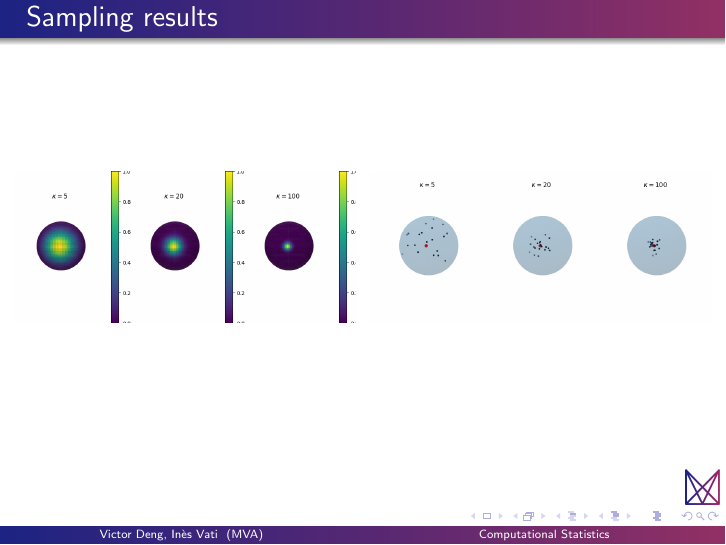
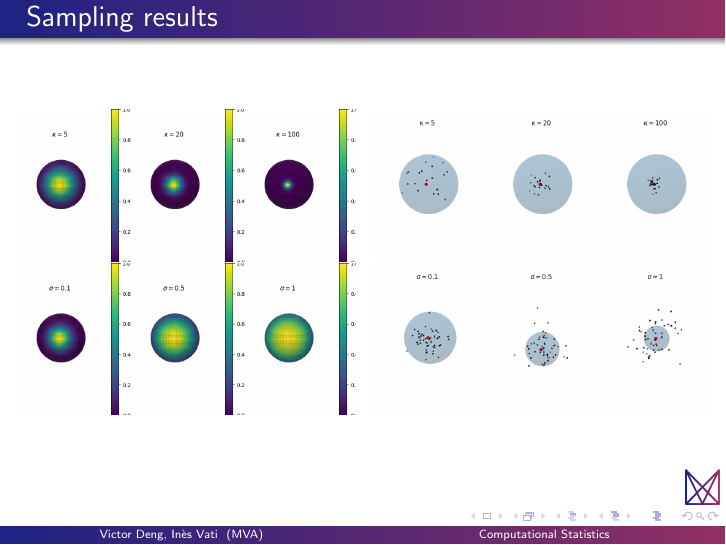
Before and after one commit to vdng9338/projet-compstats-2023, LaTeX slides (Slides/main.tex, which reads Slides/content/1sampling.tex): page 16 of 25. Compiled offline with pdfLaTeX.

Commit message:
slide sampling results

```diff
--- a/Slides/content/1sampling.tex
+++ b/Slides/content/1sampling.tex
@@ -112,10 +112,16 @@
   \centering
   \begin{columns}
     \begin{column}{.5\textwidth}
+      \centering
       \includegraphics[width=\textwidth]{figures/vMF_density.png}
+      \vfill
+      \includegraphics[width=\textwidth]{figures/normal_density.png}
     \end{column}
     \begin{column}{.5\textwidth}
+      \centering
       \includegraphics[width=\textwidth]{figures/vMF_sampling_ours.png}
+      \vfill
+      \includegraphics[width=\textwidth]{figures/normal_sampling.png}
     \end{column}
   \end{columns}
 \end{frame}
```
Also changed, not shown: Slides/main.pdf.
